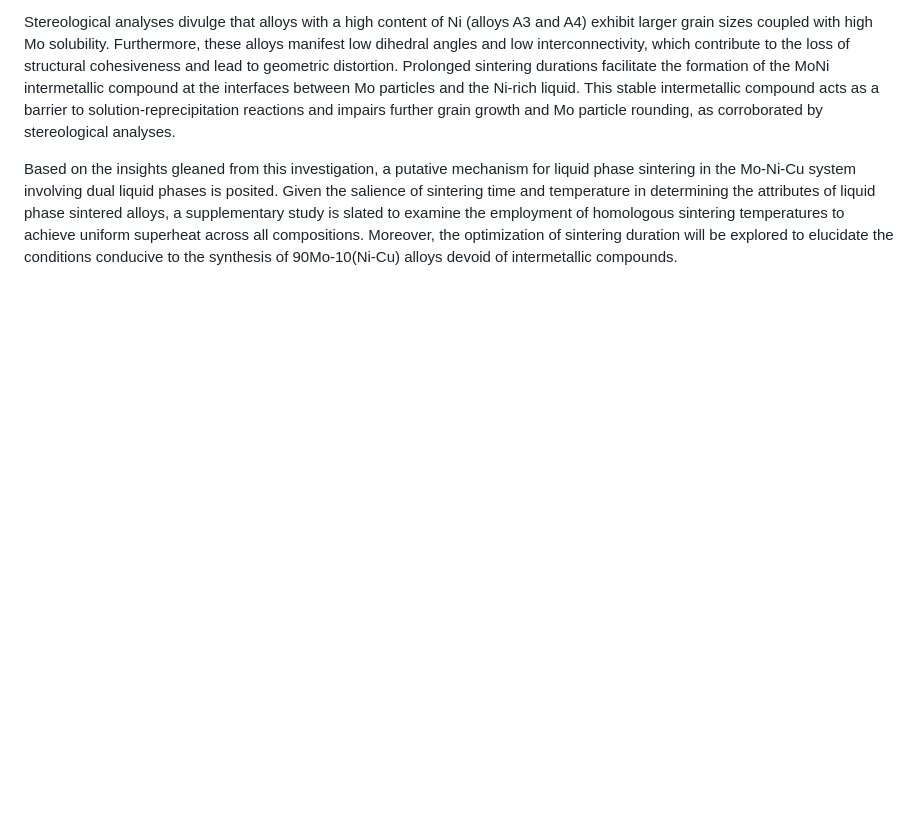
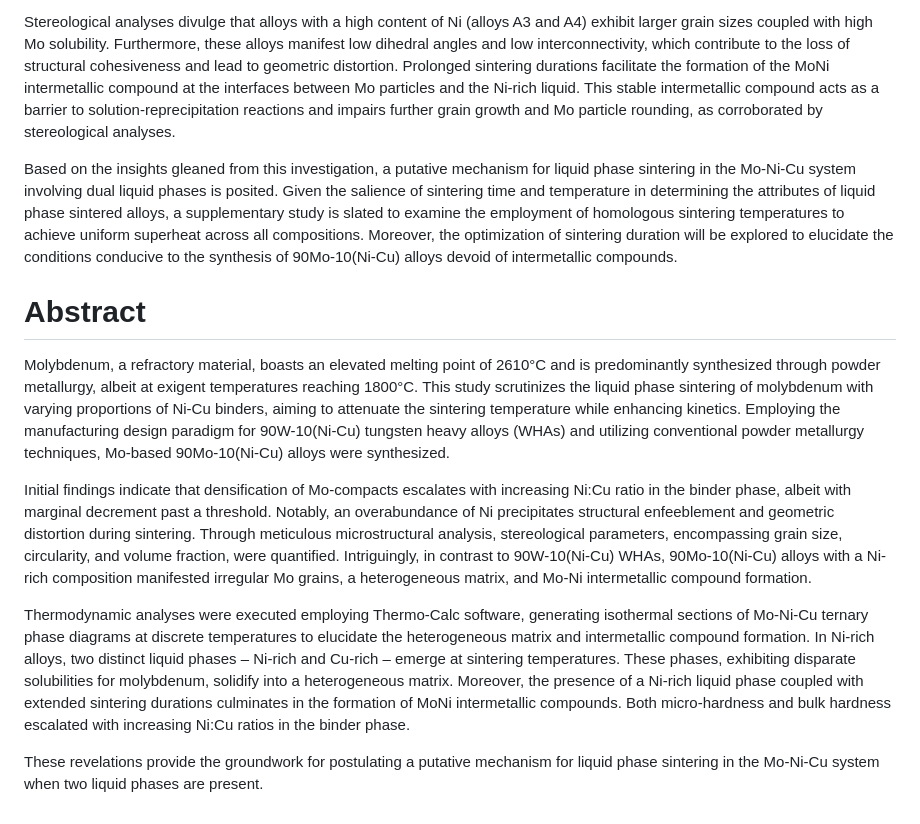
Before and after one commit to mjaykr/mjaykr.github.io, a Markdown page: harish/paper1.md, the part around the change. Rendered like a GitHub page; blank space fills up the shorter version.

Commit message:
Update paper1.md
Abstract Added

```diff
--- a/harish/paper1.md
+++ b/harish/paper1.md
@@ -131,3 +131,13 @@ Liquid phase sintering in the Mo-Ni-Cu ternary system transpires either in the p
 Stereological analyses divulge that alloys with a high content of Ni (alloys A3 and A4) exhibit larger grain sizes coupled with high Mo solubility. Furthermore, these alloys manifest low dihedral angles and low interconnectivity, which contribute to the loss of structural cohesiveness and lead to geometric distortion. Prolonged sintering durations facilitate the formation of the MoNi intermetallic compound at the interfaces between Mo particles and the Ni-rich liquid. This stable intermetallic compound acts as a barrier to solution-reprecipitation reactions and impairs further grain growth and Mo particle rounding, as corroborated by stereological analyses.
 
 Based on the insights gleaned from this investigation, a putative mechanism for liquid phase sintering in the Mo-Ni-Cu system involving dual liquid phases is posited. Given the salience of sintering time and temperature in determining the attributes of liquid phase sintered alloys, a supplementary study is slated to examine the employment of homologous sintering temperatures to achieve uniform superheat across all compositions. Moreover, the optimization of sintering duration will be explored to elucidate the conditions conducive to the synthesis of 90Mo-10(Ni-Cu) alloys devoid of intermetallic compounds.
+
+# Abstract
+
+Molybdenum, a refractory material, boasts an elevated melting point of 2610°C and is predominantly synthesized through powder metallurgy, albeit at exigent temperatures reaching 1800°C. This study scrutinizes the liquid phase sintering of molybdenum with varying proportions of Ni-Cu binders, aiming to attenuate the sintering temperature while enhancing kinetics. Employing the manufacturing design paradigm for 90W-10(Ni-Cu) tungsten heavy alloys (WHAs) and utilizing conventional powder metallurgy techniques, Mo-based 90Mo-10(Ni-Cu) alloys were synthesized.
+
+Initial findings indicate that densification of Mo-compacts escalates with increasing Ni:Cu ratio in the binder phase, albeit with marginal decrement past a threshold. Notably, an overabundance of Ni precipitates structural enfeeblement and geometric distortion during sintering. Through meticulous microstructural analysis, stereological parameters, encompassing grain size, circularity, and volume fraction, were quantified. Intriguingly, in contrast to 90W-10(Ni-Cu) WHAs, 90Mo-10(Ni-Cu) alloys with a Ni-rich composition manifested irregular Mo grains, a heterogeneous matrix, and Mo-Ni intermetallic compound formation.
+
+Thermodynamic analyses were executed employing Thermo-Calc software, generating isothermal sections of Mo-Ni-Cu ternary phase diagrams at discrete temperatures to elucidate the heterogeneous matrix and intermetallic compound formation. In Ni-rich alloys, two distinct liquid phases – Ni-rich and Cu-rich – emerge at sintering temperatures. These phases, exhibiting disparate solubilities for molybdenum, solidify into a heterogeneous matrix. Moreover, the presence of a Ni-rich liquid phase coupled with extended sintering durations culminates in the formation of MoNi intermetallic compounds. Both micro-hardness and bulk hardness escalated with increasing Ni:Cu ratios in the binder phase.
+
+These revelations provide the groundwork for postulating a putative mechanism for liquid phase sintering in the Mo-Ni-Cu system when two liquid phases are present.
```
